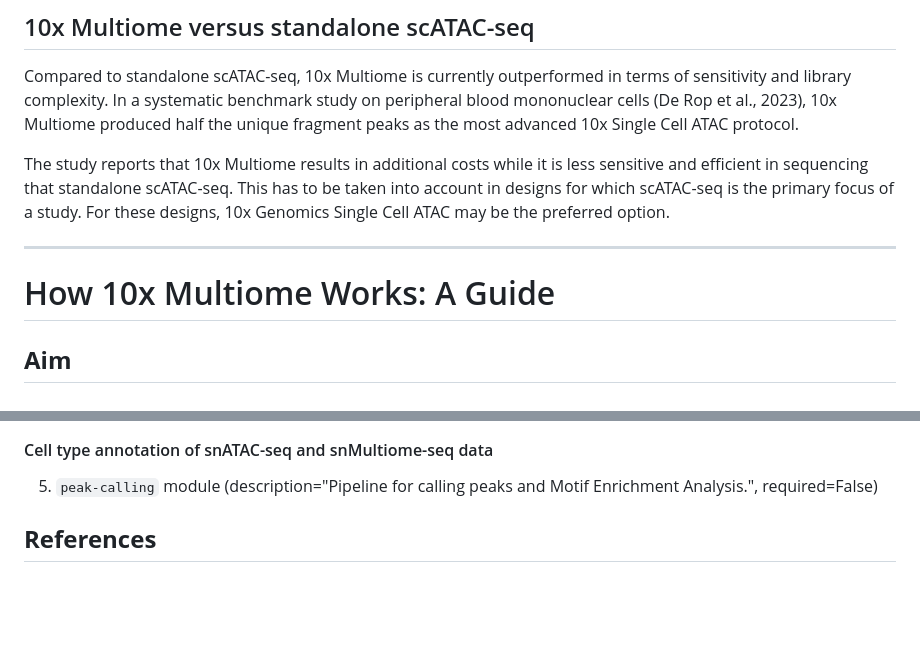
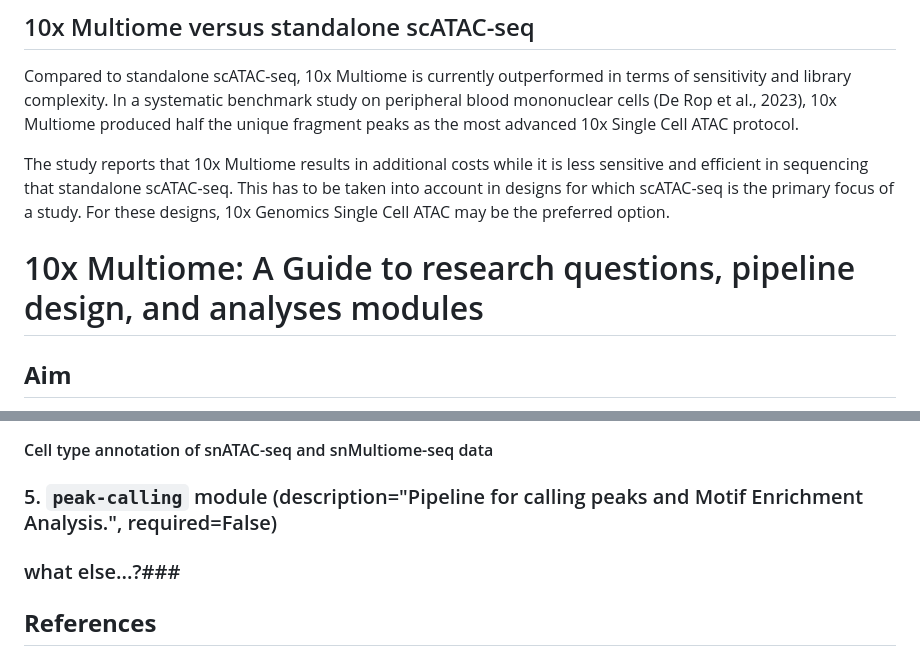
Before and after one commit to stjude-dnb-binfcore/sc-epigenie, a Markdown page: analyses/10x-multiome-vs-scRNAseq-scATAC-seq.md, 2 parts joined by grey strips. Drawn GitHub-style; blank space fills up the shorter version.

```diff
--- a/analyses/10x-multiome-vs-scRNAseq-scATAC-seq.md
+++ b/analyses/10x-multiome-vs-scRNAseq-scATAC-seq.md
@@ -142,14 +142,7 @@ Compared to standalone scATAC-seq, 10x Multiome is currently outperformed in ter
 The study reports that 10x Multiome results in additional costs while it is less sensitive and efficient in sequencing that standalone scATAC-seq. This has to be taken into account in designs for which scATAC-seq is the primary focus of a study. For these designs, 10x Genomics Single Cell ATAC may be the preferred option.
 
 
-
-
-
-
-
-
----------------------------------------------------------------------------------------
-# How 10x Multiome Works: A Guide
+# 10x Multiome: A Guide to research questions, pipeline design, and analyses modules
 
 ## **Aim**
 
@@ -225,7 +215,11 @@ We next computed the weighted nearest neighbour (WNN) graph with the FindMultiMo
 
 #### Cell type annotation of snATAC-seq and snMultiome-seq data
 
-5. `peak-calling` module (description="Pipeline for calling peaks and Motif Enrichment Analysis.", required=False)
+### 5. `peak-calling` module (description="Pipeline for calling peaks and Motif Enrichment Analysis.", required=False)
+
+
+### what else...?###
+
 
 
 ## **References**
```
Also changed, not shown: other parts of analyses/10x-multiome-vs-scRNAseq-scATAC-seq.md (+8 -11 lines).
